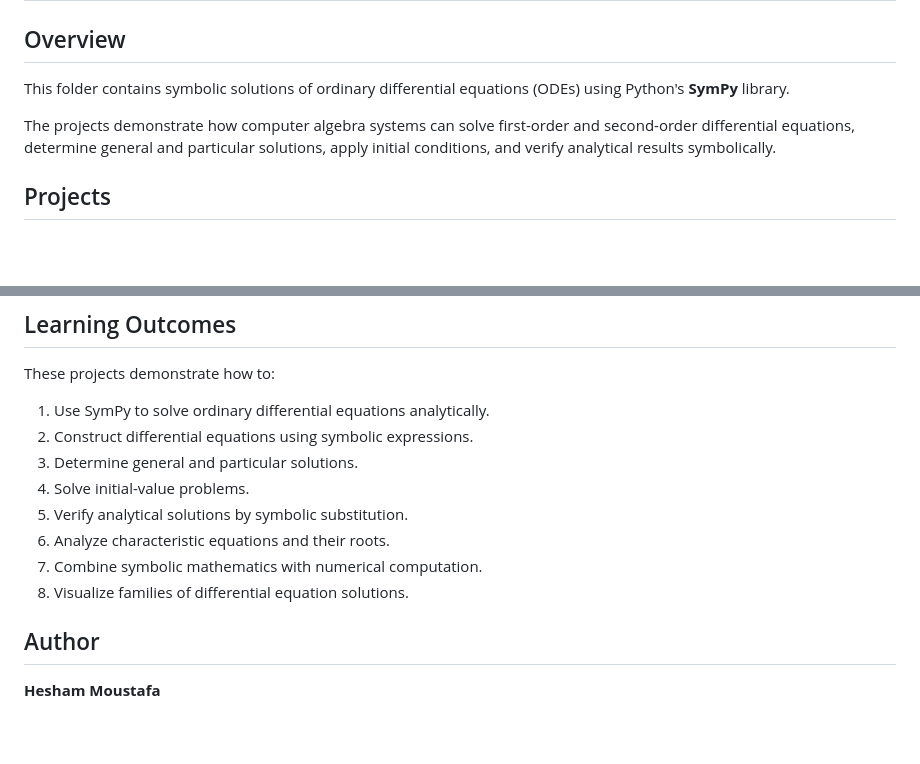
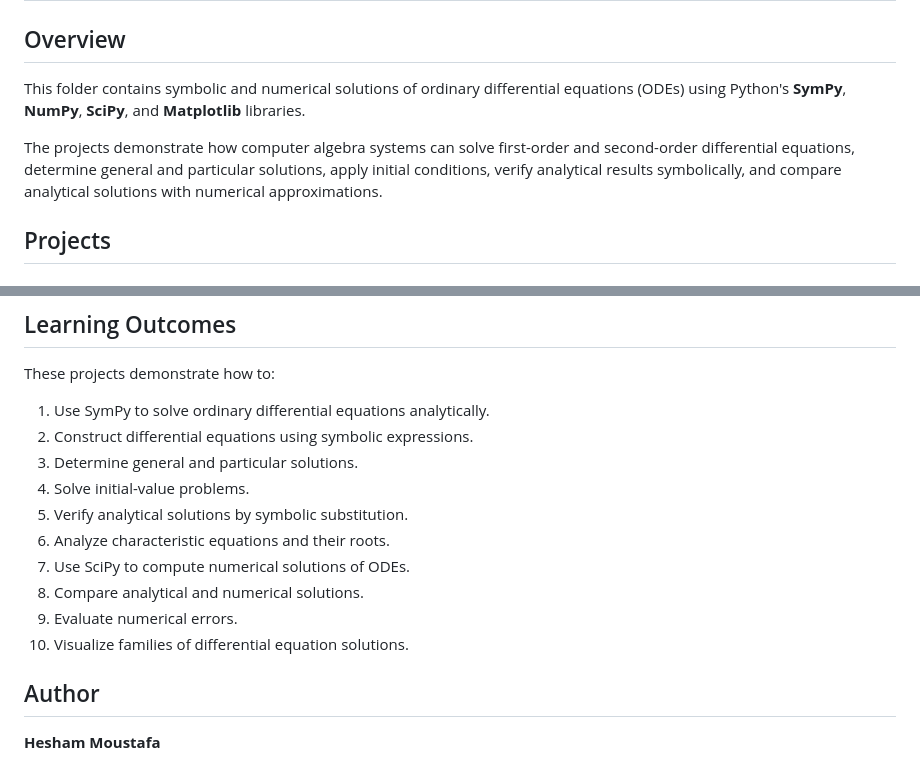
Before and after one commit to hesham123456creator/Mathematics-with-Python, a Markdown page: differential_equations/symbolic/README.md, 2 parts joined by grey strips. GitHub-like rendering; blank space fills up the shorter version.

```diff
--- a/differential_equations/symbolic/README.md
+++ b/differential_equations/symbolic/README.md
@@ -2,9 +2,9 @@
 
 ## Overview
 
-This folder contains symbolic solutions of ordinary differential equations (ODEs) using Python's **SymPy** library.
+This folder contains symbolic and numerical solutions of ordinary differential equations (ODEs) using Python's **SymPy**, **NumPy**, **SciPy**, and **Matplotlib** libraries.
 
-The projects demonstrate how computer algebra systems can solve first-order and second-order differential equations, determine general and particular solutions, apply initial conditions, and verify analytical results symbolically.
+The projects demonstrate how computer algebra systems can solve first-order and second-order differential equations, determine general and particular solutions, apply initial conditions, verify analytical results symbolically, and compare analytical solutions with numerical approximations.
 
 ## Projects
 
@@ -157,8 +198,10 @@ These projects demonstrate how to:
 4. Solve initial-value problems.
 5. Verify analytical solutions by symbolic substitution.
 6. Analyze characteristic equations and their roots.
-7. Combine symbolic mathematics with numerical computation.
-8. Visualize families of differential equation solutions.
+7. Use SciPy to compute numerical solutions of ODEs.
+8. Compare analytical and numerical solutions.
+9. Evaluate numerical errors.
+10. Visualize families of differential equation solutions.
 
 ## Author
 
```
Also changed, not shown: other parts of differential_equations/symbolic/README.md (+49 -8 lines), images/nonhomogeneous_ode_comparison.png (added), 1 other file.
